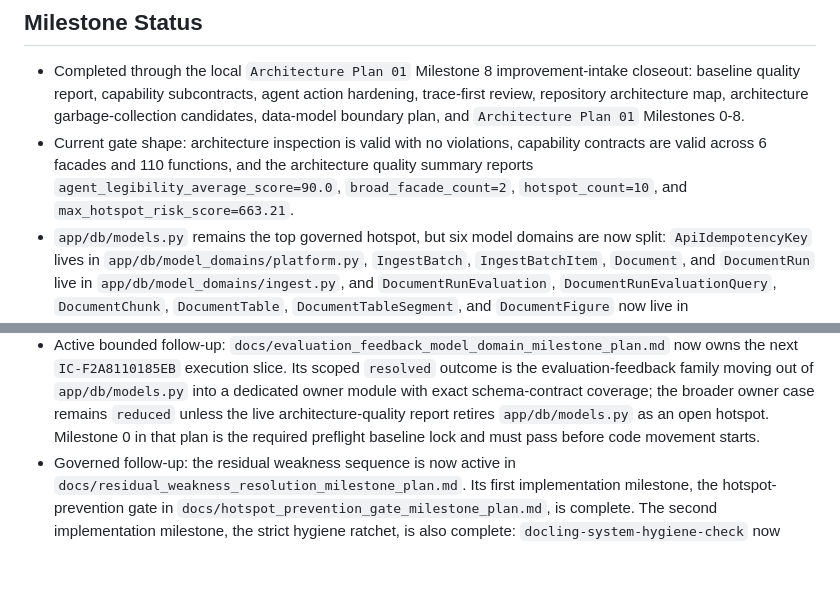
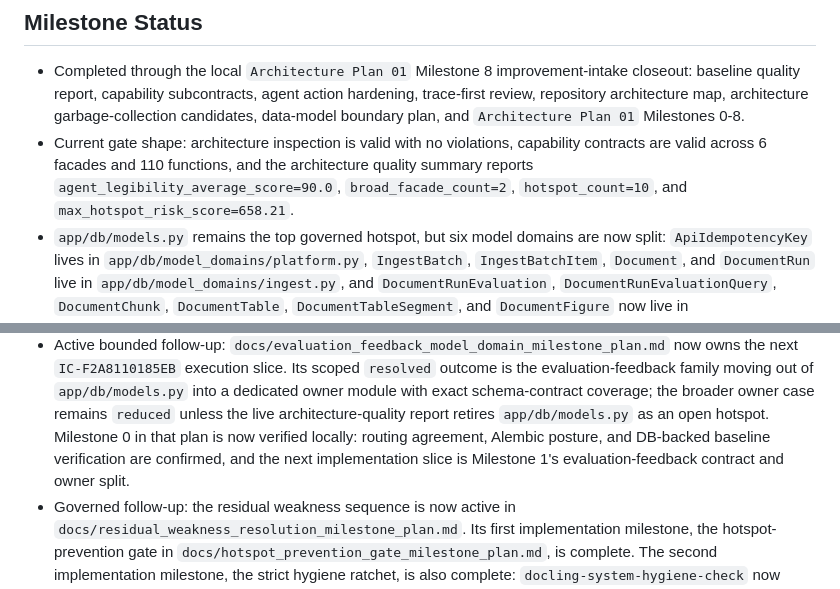
Before and after one commit to chunkstand/docling-system, a Markdown page: docs/agentic_architecture_index.md, 2 parts joined by grey strips. Drawn GitHub-style; blank space fills up the shorter version.

```diff
--- a/docs/agentic_architecture_index.md
+++ b/docs/agentic_architecture_index.md
@@ -28,7 +28,7 @@ chat history or scanning the whole repository.
   capability contracts are valid across 6 facades and 110 functions, and the
   architecture quality summary reports `agent_legibility_average_score=90.0`,
   `broad_facade_count=2`, `hotspot_count=10`, and
-  `max_hotspot_risk_score=663.21`.
+  `max_hotspot_risk_score=658.21`.
 - `app/db/models.py` remains the top governed hotspot, but six model domains are now
   split: `ApiIdempotencyKey` lives in `app/db/model_domains/platform.py`,
   `IngestBatch`, `IngestBatchItem`, `Document`, and `DocumentRun` live in
@@ -208,8 +208,9 @@ chat history or scanning the whole repository.
   into a dedicated owner module with exact schema-contract coverage; the
   broader owner case remains `reduced` unless the live architecture-quality
   report retires `app/db/models.py` as an open hotspot. Milestone 0 in that
-  plan is the required preflight baseline lock and must pass before code
-  movement starts.
+  plan is now verified locally: routing agreement, Alembic posture, and
+  DB-backed baseline verification are confirmed, and the next implementation
+  slice is Milestone 1's evaluation-feedback contract and owner split.
 - Governed follow-up: the residual weakness sequence is now active in
   `docs/residual_weakness_resolution_milestone_plan.md`. Its first
   implementation milestone, the hotspot-prevention gate in
```
Also changed, not shown: docs/SESSION_HANDOFF.md (+61 -4 lines), docs/evaluation_feedback_model_domain_milestone_plan.md (+22 -2 lines).
